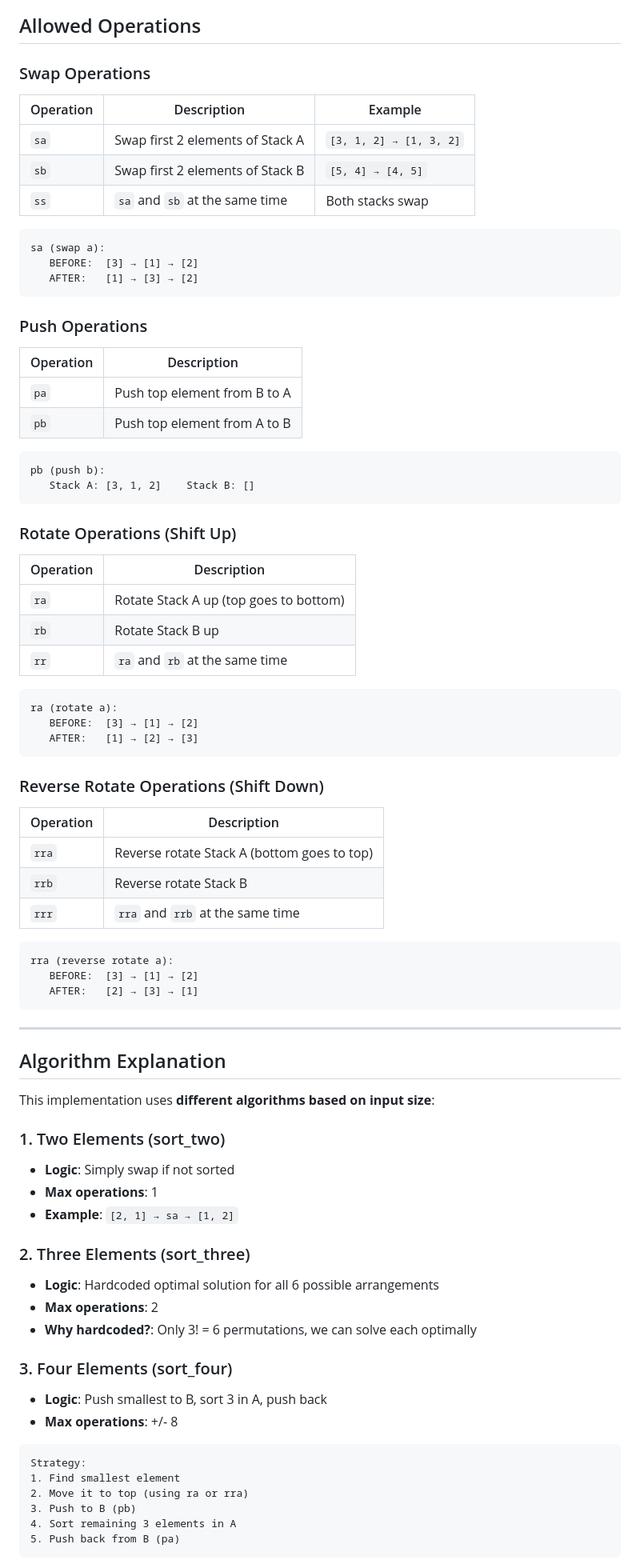
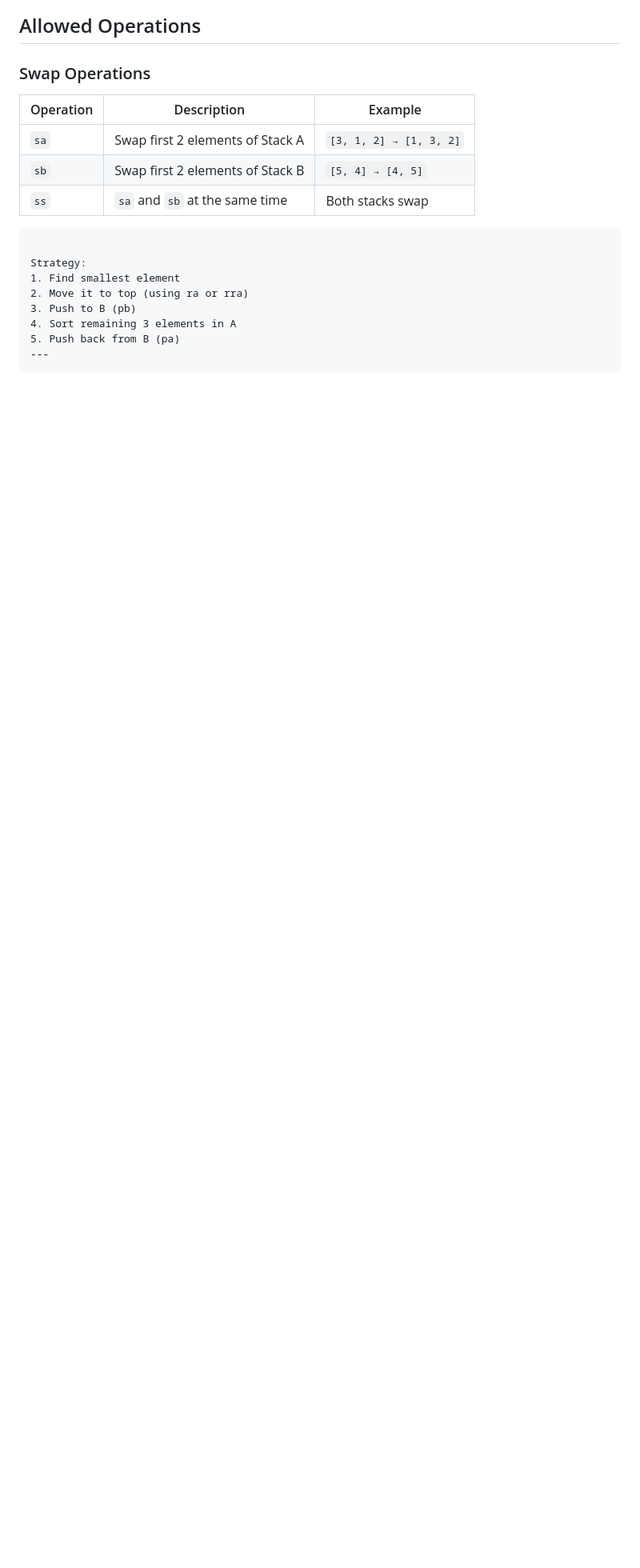
Before and after one commit to alfredo800faria-afk/marvin_push_swap, a Markdown page: README.md, the part around one of its changes. Shown at 80% size. GitHub-like rendering; blank space fills up the shorter version.

````diff
--- a/README.md
+++ b/README.md
@@ -106,72 +92,7 @@ Your program must detect and report errors for:
 | `ss` | `sa` and `sb` at the same time | Both stacks swap |
 
 ```
-sa (swap a):
-   BEFORE:  [3] → [1] → [2]
-   AFTER:   [1] → [3] → [2]
-```
 
-### Push Operations
-
-| Operation | Description |
-|-----------|-------------|
-| `pa` | Push top element from B to A |
-| `pb` | Push top element from A to B |
-
-```
-pb (push b):
-   Stack A: [3, 1, 2]    Stack B: []
-```
-
-### Rotate Operations (Shift Up)
-
-| Operation | Description |
-|-----------|-------------|
-| `ra` | Rotate Stack A up (top goes to bottom) |
-| `rb` | Rotate Stack B up |
-| `rr` | `ra` and `rb` at the same time |
-
-```
-ra (rotate a):
-   BEFORE:  [3] → [1] → [2]
-   AFTER:   [1] → [2] → [3]
-```
-
-### Reverse Rotate Operations (Shift Down)
-
-| Operation | Description |
-|-----------|-------------|
-| `rra` | Reverse rotate Stack A (bottom goes to top) |
-| `rrb` | Reverse rotate Stack B |
-| `rrr` | `rra` and `rrb` at the same time |
-
-```
-rra (reverse rotate a):
-   BEFORE:  [3] → [1] → [2]
-   AFTER:   [2] → [3] → [1]
-```
-
----
-
-## Algorithm Explanation
-
-This implementation uses **different algorithms based on input size**:
-
-### 1. Two Elements (sort_two)
-- **Logic**: Simply swap if not sorted
-- **Max operations**: 1
-- **Example**: `[2, 1] → sa → [1, 2]`
-
-### 2. Three Elements (sort_three)
-- **Logic**: Hardcoded optimal solution for all 6 possible arrangements
-- **Max operations**: 2
-- **Why hardcoded?**: Only 3! = 6 permutations, we can solve each optimally
-
-### 3. Four Elements (sort_four)
-- **Logic**: Push smallest to B, sort 3 in A, push back
-- **Max operations**: +/- 8
-
-```
 Strategy:
 1. Find smallest element
 2. Move it to top (using ra or rra)
````
Also changed, not shown: other parts of README.md (+23 -180 lines).
